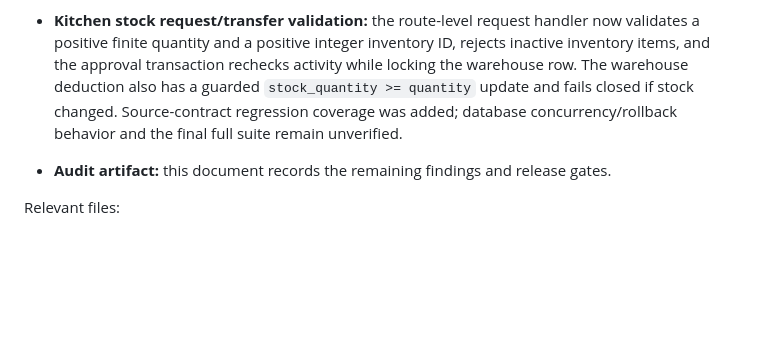
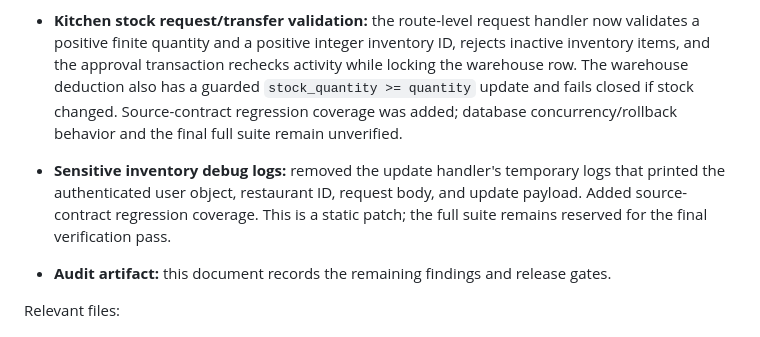
Before and after one commit to muzamilsaeed0/sizlio-pos, a Markdown page: docs/PRODUCTION_READINESS_AUDIT_2026-10-11.md, the part around the change. GitHub-like rendering; blank space fills up the shorter version.

Commit message:
Record removal of sensitive inventory debug logs

```diff
--- a/docs/PRODUCTION_READINESS_AUDIT_2026-10-11.md
+++ b/docs/PRODUCTION_READINESS_AUDIT_2026-10-11.md
@@ -131,6 +131,7 @@ The following source changes have since been committed. These are **not yet test
 - **Password regression alignment:** existing source/UI checks and the regression test cases now follow the requested 4–8 character password rule.
 
 - **Kitchen stock request/transfer validation:** the route-level request handler now validates a positive finite quantity and a positive integer inventory ID, rejects inactive inventory items, and the approval transaction rechecks activity while locking the warehouse row. The warehouse deduction also has a guarded `stock_quantity >= quantity` update and fails closed if stock changed. Source-contract regression coverage was added; database concurrency/rollback behavior and the final full suite remain unverified.
+- **Sensitive inventory debug logs:** removed the update handler's temporary logs that printed the authenticated user object, restaurant ID, request body, and update payload. Added source-contract regression coverage. This is a static patch; the full suite remains reserved for the final verification pass.
 - **Audit artifact:** this document records the remaining findings and release gates.
 
 Relevant files:
```
